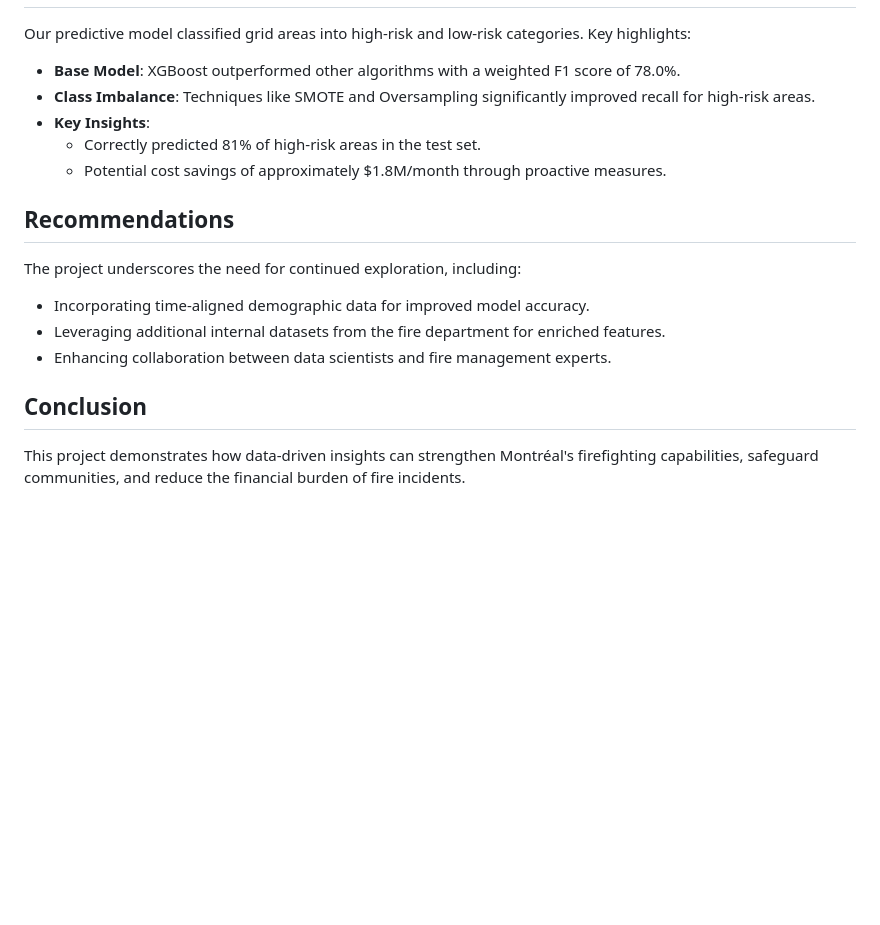
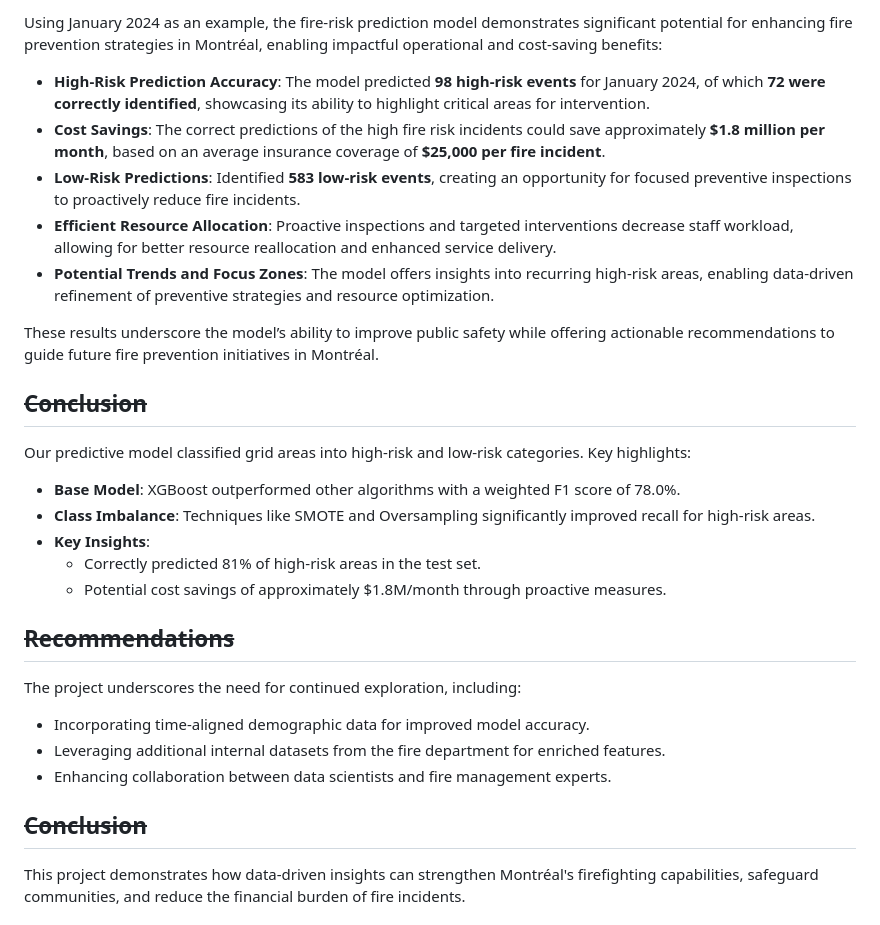
Before and after one commit to vlad-uve/Fire-Risk-Prediction-in-Montreal, a Markdown page: README.md, the part around the change printed below. Rendered like a GitHub page; blank space fills up the shorter version.

```diff
--- a/README.md
+++ b/README.md
@@ -55,3 +110,14 @@ The analysis leveraged diverse datasets spanning January 2005 to January 2024, i
+Using January 2024 as an example, the fire-risk prediction model demonstrates significant potential for enhancing fire prevention strategies in Montréal, enabling impactful operational and cost-saving benefits:
+
+- **High-Risk Prediction Accuracy**: The model predicted **98 high-risk events** for January 2024, of which **72 were correctly identified**, showcasing its ability to highlight critical areas for intervention.
+- **Cost Savings**: The correct predictions of the high fire risk incidents could save approximately **$1.8 million per month**, based on an average insurance coverage of **$25,000 per fire incident**.
+- **Low-Risk Predictions**: Identified **583 low-risk events**, creating an opportunity for focused preventive inspections to proactively reduce fire incidents.
+- **Efficient Resource Allocation**: Proactive inspections and targeted interventions decrease staff workload, allowing for better resource reallocation and enhanced service delivery.
+- **Potential Trends and Focus Zones**: The model offers insights into recurring high-risk areas, enabling data-driven refinement of preventive strategies and resource optimization.
+
+These results underscore the model’s ability to improve public safety while offering actionable recommendations to guide future fire prevention initiatives in Montréal.
+
+## ~~Conclusion~~
 
 Our predictive model classified grid areas into high-risk and low-risk categories. Key highlights:
 - **Base Model**: XGBoost outperformed other algorithms with a weighted F1 score of 78.0%.
@@ -60,14 +126,14 @@ Our predictive model classified grid areas into high-risk and low-risk categorie
   - Correctly predicted 81% of high-risk areas in the test set.
   - Potential cost savings of approximately $1.8M/month through proactive measures.
 
-## Recommendations
+## ~~Recommendations~~
 
 The project underscores the need for continued exploration, including:
 - Incorporating time-aligned demographic data for improved model accuracy.
 - Leveraging additional internal datasets from the fire department for enriched features.
 - Enhancing collaboration between data scientists and fire management experts.
 
-## Conclusion
+## ~~Conclusion~~
 
 This project demonstrates how data-driven insights can strengthen Montréal's firefighting capabilities, safeguard communities, and reduce the financial burden of fire incidents.
 
```
Also changed, not shown: other parts of README.md (+70 -15 lines).
